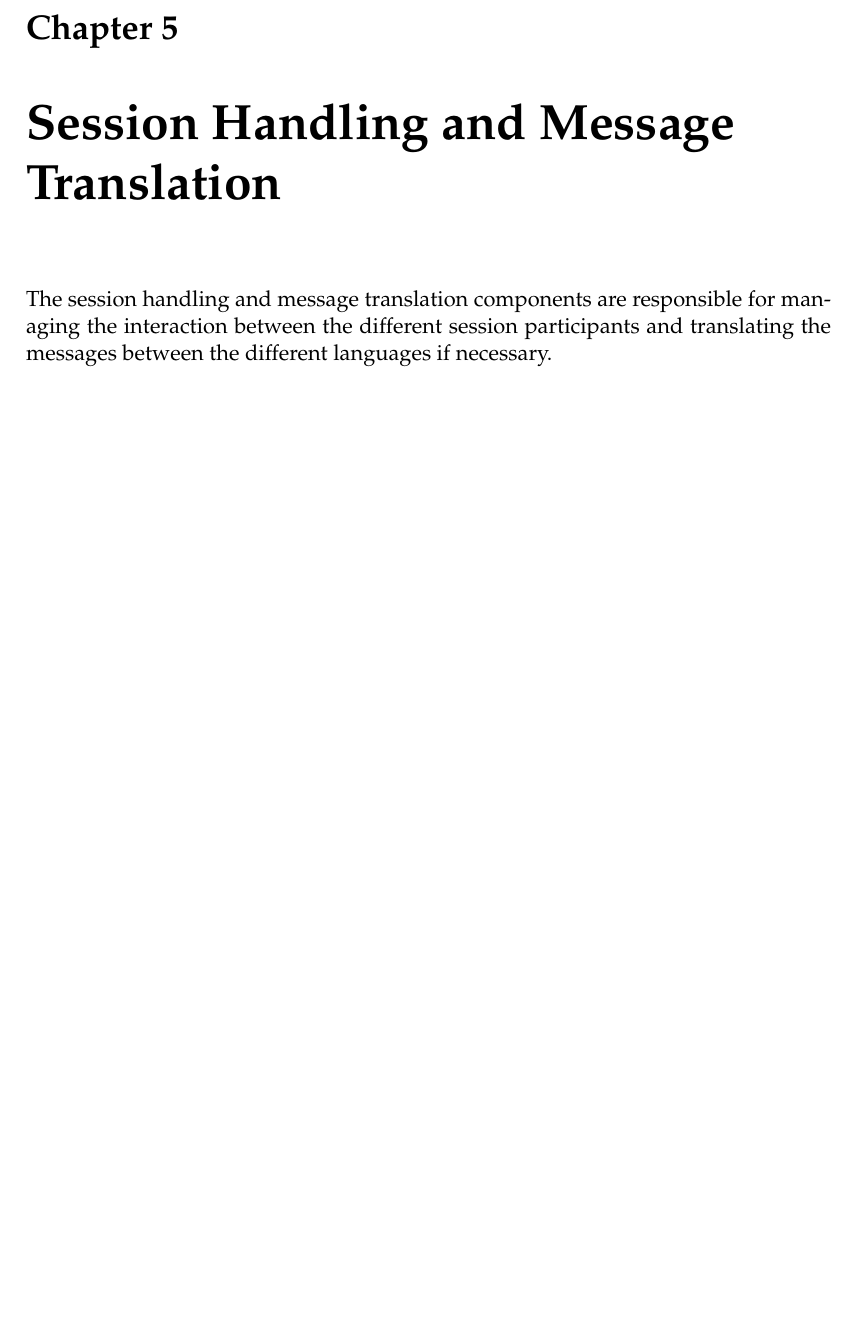
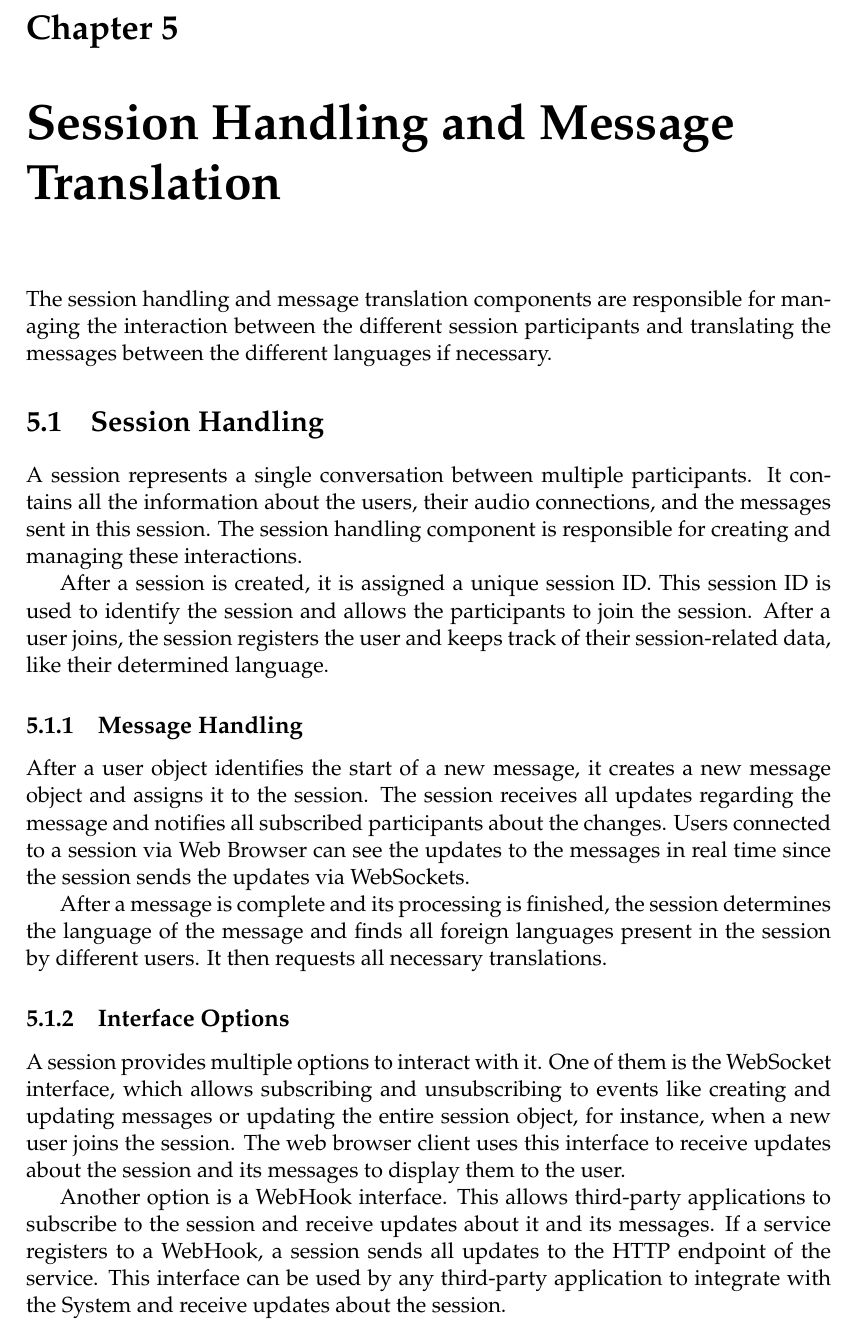
Before and after one commit to jason-rietzke/bachelor-thesis, a LaTeX thesis (thesis.tex, which reads Chapters/5-SessionHandling.tex): part of page 17 of 17, cut so that both start at the same text, the shorter picture padded with empty space. Compiled offline with pdfLaTeX.

Commit message:
feat(thesis): session-handling session handling

```diff
--- a/Chapters/5-SessionHandling.tex
+++ b/Chapters/5-SessionHandling.tex
@@ -4,3 +4,37 @@
 
 The session handling and message translation components are responsible for managing the interaction between the
 different session participants and translating the messages between the different languages if necessary.
+
+%----------------------------------------------------------------------------------------
+
+\section{Session Handling}
+
+A session represents a single conversation between multiple participants. It contains all the information about the
+users, their audio connections, and the messages sent in this session. The session handling component is
+responsible for creating and managing these interactions.
+
+After a session is created, it is assigned a unique session ID. This session ID is used to identify the session and
+allows the participants to join the session. After a user joins, the session registers the user and keeps track of
+their session-related data, like their determined language.
+
+\subsection{Message Handling}
+
+After a user object identifies the start of a new message, it creates a new message object and assigns it to the
+session. The session receives all updates regarding the message and notifies all subscribed participants about the
+changes. Users connected to a session via Web Browser can see the updates to the messages in real time since the
+session sends the updates via WebSockets.
+
+After a message is complete and its processing is finished, the session determines the language of the message and
+finds all foreign languages present in the session by different users. It then requests all necessary translations.
+
+\subsection{Interface Options}
+
+A session provides multiple options to interact with it. One of them is the WebSocket interface, which allows
+subscribing and unsubscribing to events like creating and updating messages or updating the entire session object,
+for instance, when a new user joins the session. The web browser client uses this interface to receive updates about
+the session and its messages to display them to the user.
+
+Another option is a WebHook interface. This allows third-party applications to subscribe to the session and receive
+updates about it and its messages. If a service registers to a WebHook, a session sends all updates to the HTTP
+endpoint of the service. This interface can be used by any third-party application to integrate with the System and
+receive updates about the session.
```
